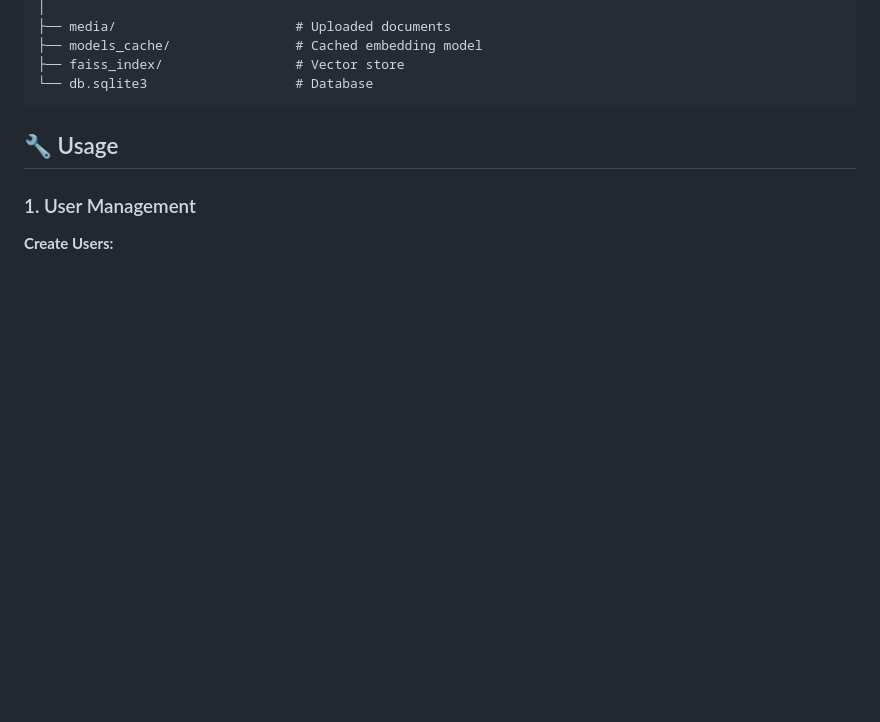
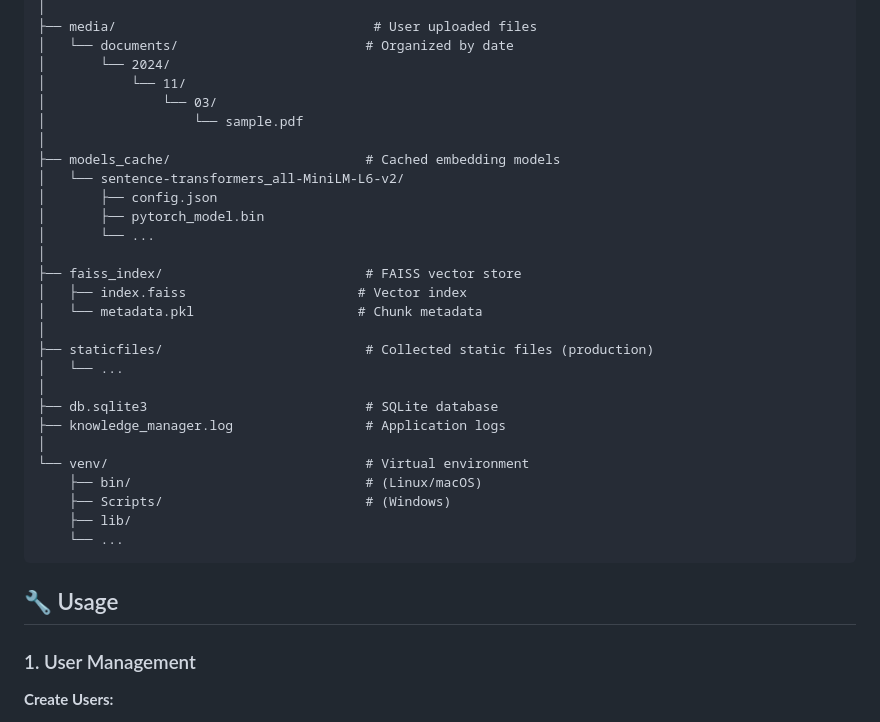
Before and after one commit to Rikiza89/Django-RAG, a Markdown page: README.md, the part around the change printed below. Rendered like a GitHub page; blank space fills up the shorter version.

````diff
--- a/README.md
+++ b/README.md
@@ -165,8 +203,32 @@ knowledge_manager/
 │
-├── media/                       # Uploaded documents
-├── models_cache/                # Cached embedding model
-├── faiss_index/                 # Vector store
-└── db.sqlite3                   # Database
+├── media/                                 # User uploaded files
+│   └── documents/                        # Organized by date
+│       └── 2024/
+│           └── 11/
+│               └── 03/
+│                   └── sample.pdf
+│
+├── models_cache/                         # Cached embedding models
+│   └── sentence-transformers_all-MiniLM-L6-v2/
+│       ├── config.json
+│       ├── pytorch_model.bin
+│       └── ...
+│
+├── faiss_index/                          # FAISS vector store
+│   ├── index.faiss                      # Vector index
+│   └── metadata.pkl                     # Chunk metadata
+│
+├── staticfiles/                          # Collected static files (production)
+│   └── ...
+│
+├── db.sqlite3                            # SQLite database
+├── knowledge_manager.log                 # Application logs
+│
+└── venv/                                 # Virtual environment
+    ├── bin/                              # (Linux/macOS)
+    ├── Scripts/                          # (Windows)
+    ├── lib/
+    └── ...
 ```
 
 ## 🔧 Usage
````
Also changed, not shown: other parts of README.md (+67 -30 lines).
